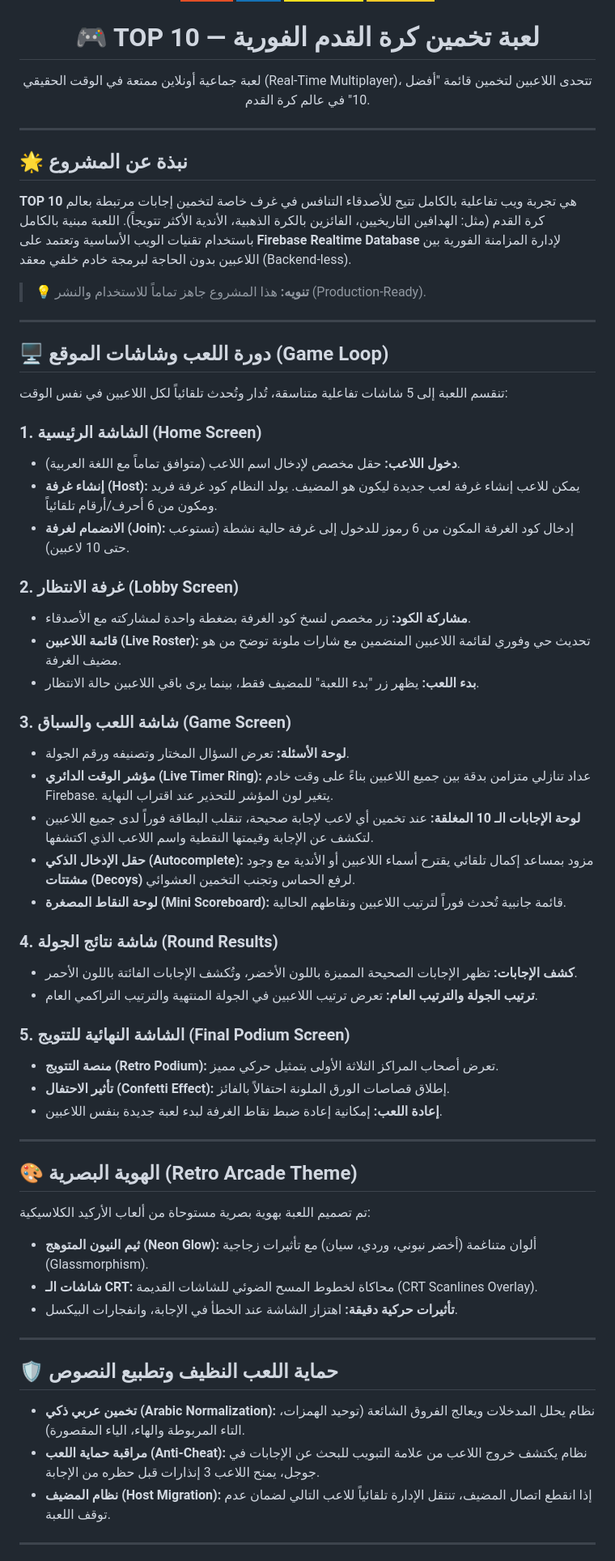
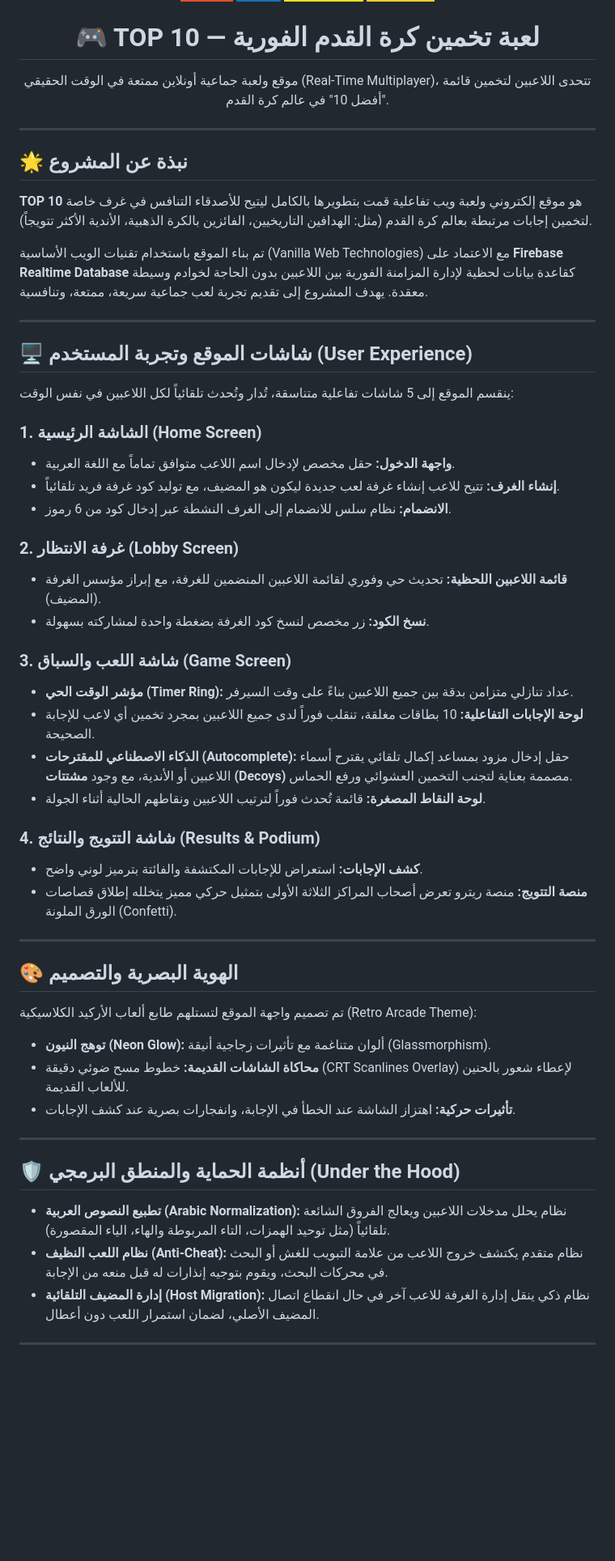
Before and after one commit to Lord-shaban/top10-game, a Markdown page: README.md, the part around one of its changes. Shown at 81% size. GitHub-like rendering; badges without logos; blank space fills up the shorter version.

Commit message:
📝 Update README to serve as a personal project showcase

```diff
--- a/README.md
+++ b/README.md
@@ -5,62 +5,55 @@
   <img src="https://img.shields.io/badge/Firebase-FFCA28?style=for-the-badge&logo=firebase&logoColor=black" alt="Firebase" />
 
   <h1>🎮 TOP 10 — لعبة تخمين كرة القدم الفورية</h1>
-  <p>لعبة جماعية أونلاين ممتعة في الوقت الحقيقي (Real-Time Multiplayer)، تتحدى اللاعبين لتخمين قائمة "أفضل 10" في عالم كرة القدم.</p>
+  <p>موقع ولعبة جماعية أونلاين ممتعة في الوقت الحقيقي (Real-Time Multiplayer)، تتحدى اللاعبين لتخمين قائمة "أفضل 10" في عالم كرة القدم.</p>
 </div>
 
 ---
 
 ## 🌟 نبذة عن المشروع
-**TOP 10** هي تجربة ويب تفاعلية بالكامل تتيح للأصدقاء التنافس في غرف خاصة لتخمين إجابات مرتبطة بعالم كرة القدم (مثل: الهدافين التاريخيين، الفائزين بالكرة الذهبية، الأندية الأكثر تتويجاً). اللعبة مبنية بالكامل باستخدام تقنيات الويب الأساسية وتعتمد على **Firebase Realtime Database** لإدارة المزامنة الفورية بين اللاعبين بدون الحاجة لبرمجة خادم خلفي معقد (Backend-less).
+**TOP 10** هو موقع إلكتروني ولعبة ويب تفاعلية قمت بتطويرها بالكامل ليتيح للأصدقاء التنافس في غرف خاصة لتخمين إجابات مرتبطة بعالم كرة القدم (مثل: الهدافين التاريخيين، الفائزين بالكرة الذهبية، الأندية الأكثر تتويجاً).
 
-> **💡 تنويه:** هذا المشروع جاهز تماماً للاستخدام والنشر (Production-Ready).
+تم بناء الموقع باستخدام تقنيات الويب الأساسية (Vanilla Web Technologies) مع الاعتماد على **Firebase Realtime Database** كقاعدة بيانات لحظية لإدارة المزامنة الفورية بين اللاعبين بدون الحاجة لخوادم وسيطة معقدة. يهدف المشروع إلى تقديم تجربة لعب جماعية سريعة، ممتعة، وتنافسية.
 
 ---
 
-## 🖥️ دورة اللعب وشاشات الموقع (Game Loop)
+## 🖥️ شاشات الموقع وتجربة المستخدم (User Experience)
 
-تنقسم اللعبة إلى 5 شاشات تفاعلية متناسقة، تُدار وتُحدث تلقائياً لكل اللاعبين في نفس الوقت:
+ينقسم الموقع إلى 5 شاشات تفاعلية متناسقة، تُدار وتُحدث تلقائياً لكل اللاعبين في نفس الوقت:
 
 ### 1. الشاشة الرئيسية (Home Screen)
-* **دخول اللاعب:** حقل مخصص لإدخال اسم اللاعب (متوافق تماماً مع اللغة العربية).
-* **إنشاء غرفة (Host):** يمكن للاعب إنشاء غرفة لعب جديدة ليكون هو المضيف. يولد النظام كود غرفة فريد ومكون من 6 أحرف/أرقام تلقائياً.
-* **الانضمام لغرفة (Join):** إدخال كود الغرفة المكون من 6 رموز للدخول إلى غرفة حالية نشطة (تستوعب حتى 10 لاعبين).
+* **واجهة الدخول:** حقل مخصص لإدخال اسم اللاعب متوافق تماماً مع اللغة العربية.
+* **إنشاء الغرف:** تتيح للاعب إنشاء غرفة لعب جديدة ليكون هو المضيف، مع توليد كود غرفة فريد تلقائياً.
+* **الانضمام:** نظام سلس للانضمام إلى الغرف النشطة عبر إدخال كود من 6 رموز.
 
 ### 2. غرفة الانتظار (Lobby Screen)
-* **مشاركة الكود:** زر مخصص لنسخ كود الغرفة بضغطة واحدة لمشاركته مع الأصدقاء.
-* **قائمة اللاعبين (Live Roster):** تحديث حي وفوري لقائمة اللاعبين المنضمين مع شارات ملونة توضح من هو مضيف الغرفة.
-* **بدء اللعب:** يظهر زر "بدء اللعبة" للمضيف فقط، بينما يرى باقي اللاعبين حالة الانتظار.
+* **قائمة اللاعبين اللحظية:** تحديث حي وفوري لقائمة اللاعبين المنضمين للغرفة، مع إبراز مؤسس الغرفة (المضيف).
+* **نسخ الكود:** زر مخصص لنسخ كود الغرفة بضغطة واحدة لمشاركته بسهولة.
 
 ### 3. شاشة اللعب والسباق (Game Screen)
-* **لوحة الأسئلة:** تعرض السؤال المختار وتصنيفه ورقم الجولة.
-* **مؤشر الوقت الدائري (Live Timer Ring):** عداد تنازلي متزامن بدقة بين جميع اللاعبين بناءً على وقت خادم Firebase. يتغير لون المؤشر للتحذير عند اقتراب النهاية.
-* **لوحة الإجابات الـ 10 المغلقة:** عند تخمين أي لاعب لإجابة صحيحة، تنقلب البطاقة فوراً لدى جميع اللاعبين لتكشف عن الإجابة وقيمتها النقطية واسم اللاعب الذي اكتشفها.
-* **حقل الإدخال الذكي (Autocomplete):** مزود بمساعد إكمال تلقائي يقترح أسماء اللاعبين أو الأندية مع وجود **مشتتات (Decoys)** لرفع الحماس وتجنب التخمين العشوائي.
-* **لوحة النقاط المصغرة (Mini Scoreboard):** قائمة جانبية تُحدث فوراً لترتيب اللاعبين ونقاطهم الحالية.
+* **مؤشر الوقت الحي (Timer Ring):** عداد تنازلي متزامن بدقة بين جميع اللاعبين بناءً على وقت السيرفر.
+* **لوحة الإجابات التفاعلية:** 10 بطاقات مغلقة، تنقلب فوراً لدى جميع اللاعبين بمجرد تخمين أي لاعب للإجابة الصحيحة.
+* **الذكاء الاصطناعي للمقترحات (Autocomplete):** حقل إدخال مزود بمساعد إكمال تلقائي يقترح أسماء اللاعبين أو الأندية، مع وجود **مشتتات (Decoys)** مصممة بعناية لتجنب التخمين العشوائي ورفع الحماس.
+* **لوحة النقاط المصغرة:** قائمة تُحدث فوراً لترتيب اللاعبين ونقاطهم الحالية أثناء الجولة.
 
-### 4. شاشة نتائج الجولة (Round Results)
-* **كشف الإجابات:** تظهر الإجابات الصحيحة المميزة باللون الأخضر، وتُكشف الإجابات الفائتة باللون الأحمر.
-* **ترتيب الجولة والترتيب العام:** تعرض ترتيب اللاعبين في الجولة المنتهية والترتيب التراكمي العام.
-
-### 5. الشاشة النهائية للتتويج (Final Podium Screen)
-* **منصة التتويج (Retro Podium):** تعرض أصحاب المراكز الثلاثة الأولى بتمثيل حركي مميز.
-* **تأثير الاحتفال (Confetti Effect):** إطلاق قصاصات الورق الملونة احتفالاً بالفائز.
-* **إعادة اللعب:** إمكانية إعادة ضبط نقاط الغرفة لبدء لعبة جديدة بنفس اللاعبين.
+### 4. شاشة التتويج والنتائج (Results & Podium)
+* **كشف الإجابات:** استعراض للإجابات المكتشفة والفائتة بترميز لوني واضح.
+* **منصة التتويج:** منصة ريترو تعرض أصحاب المراكز الثلاثة الأولى بتمثيل حركي مميز يتخلله إطلاق قصاصات الورق الملونة (Confetti).
 
 ---
 
-## 🎨 الهوية البصرية (Retro Arcade Theme)
-تم تصميم اللعبة بهوية بصرية مستوحاة من ألعاب الأركيد الكلاسيكية:
-* **ثيم النيون المتوهج (Neon Glow):** ألوان متناغمة (أخضر نيوني، وردي، سيان) مع تأثيرات زجاجية (Glassmorphism).
-* **شاشات الـ CRT:** محاكاة لخطوط المسح الضوئي للشاشات القديمة (CRT Scanlines Overlay).
-* **تأثيرات حركية دقيقة:** اهتزاز الشاشة عند الخطأ في الإجابة، وانفجارات البيكسل.
+## 🎨 الهوية البصرية والتصميم
+تم تصميم واجهة الموقع لتستلهم طابع ألعاب الأركيد الكلاسيكية (Retro Arcade Theme):
+* **توهج النيون (Neon Glow):** ألوان متناغمة مع تأثيرات زجاجية أنيقة (Glassmorphism).
+* **محاكاة الشاشات القديمة:** خطوط مسح ضوئي دقيقة (CRT Scanlines Overlay) لإعطاء شعور بالحنين للألعاب القديمة.
+* **تأثيرات حركية:** اهتزاز الشاشة عند الخطأ في الإجابة، وانفجارات بصرية عند كشف الإجابات.
 
 ---
 
-## 🛡️ حماية اللعب النظيف وتطبيع النصوص
-* **تخمين عربي ذكي (Arabic Normalization):** نظام يحلل المدخلات ويعالج الفروق الشائعة (توحيد الهمزات، التاء المربوطة والهاء، الياء المقصورة).
-* **مراقبة حماية اللعب (Anti-Cheat):** نظام يكتشف خروج اللاعب من علامة التبويب للبحث عن الإجابات في جوجل، يمنح اللاعب 3 إنذارات قبل حظره من الإجابة.
-* **نظام المضيف (Host Migration):** إذا انقطع اتصال المضيف، تنتقل الإدارة تلقائياً للاعب التالي لضمان عدم توقف اللعبة.
+## 🛡️ أنظمة الحماية والمنطق البرمجي (Under the Hood)
+* **تطبيع النصوص العربية (Arabic Normalization):** نظام يحلل مدخلات اللاعبين ويعالج الفروق الشائعة تلقائياً (مثل توحيد الهمزات، التاء المربوطة والهاء، الياء المقصورة).
+* **نظام اللعب النظيف (Anti-Cheat):** نظام متقدم يكتشف خروج اللاعب من علامة التبويب للغش أو البحث في محركات البحث، ويقوم بتوجيه إنذارات له قبل منعه من الإجابة.
+* **إدارة المضيف التلقائية (Host Migration):** نظام ذكي ينقل إدارة الغرفة للاعب آخر في حال انقطاع اتصال المضيف الأصلي، لضمان استمرار اللعب دون أعطال.
 
 ---
 
```
Also changed, not shown: other parts of README.md (+7 -60 lines).
